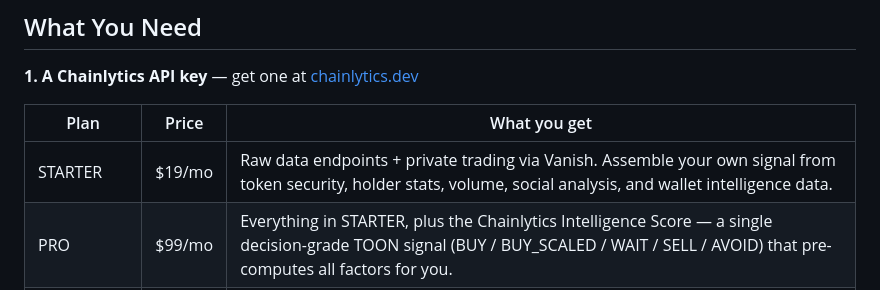
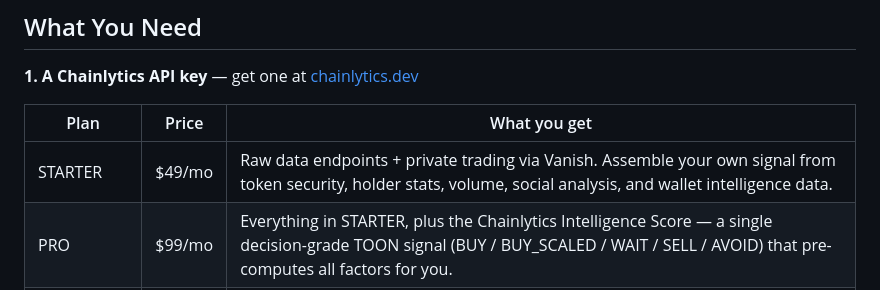
Before and after one commit to marioinstoriesdev/chainlytics, a Markdown page: README.md, the part around the change. GitHub-like rendering.

Commit message:
Fix STARTER price: 19 -> 49/mo

```diff
--- a/README.md
+++ b/README.md
@@ -30,7 +30,7 @@ executes the trade through Vanish. Your wallet is invisible. The trade is privat
 
 | Plan | Price | What you get |
 |------|-------|-------------|
-| STARTER | $19/mo | Raw data endpoints + private trading via Vanish. Assemble your own signal from token security, holder stats, volume, social analysis, and wallet intelligence data. |
+| STARTER | $49/mo | Raw data endpoints + private trading via Vanish. Assemble your own signal from token security, holder stats, volume, social analysis, and wallet intelligence data. |
 | PRO | $99/mo | Everything in STARTER, plus the Chainlytics Intelligence Score — a single decision-grade TOON signal (BUY / BUY_SCALED / WAIT / SELL / AVOID) that pre-computes all factors for you. |
 | ENTERPRISE | Custom | Dedicated infrastructure, custom rate limits, SLA. |
 
```
